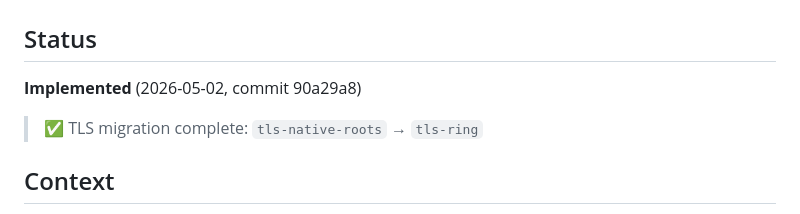
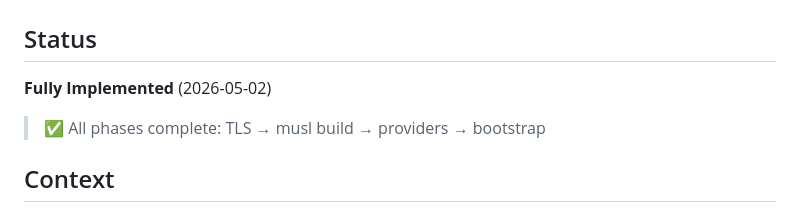
Before and after one commit to Rubentxu/Bastion, a Markdown page: docs/adr/0014-worker-binary-distribution-strategy.md, the part around the change. Rendered like a GitHub page.

Commit message:
docs(adr): ADR-0014 fully implemented - all phases complete

```diff
--- a/docs/adr/0014-worker-binary-distribution-strategy.md
+++ b/docs/adr/0014-worker-binary-distribution-strategy.md
@@ -2,9 +2,9 @@
 
 ## Status
 
-**Implemented** (2026-05-02, commit 90a29a8)
+**Fully Implemented** (2026-05-02)
 
-> ✅ TLS migration complete: `tls-native-roots` → `tls-ring`
+> ✅ All phases complete: TLS → musl build → providers → bootstrap
 
 ## Context
 
```
